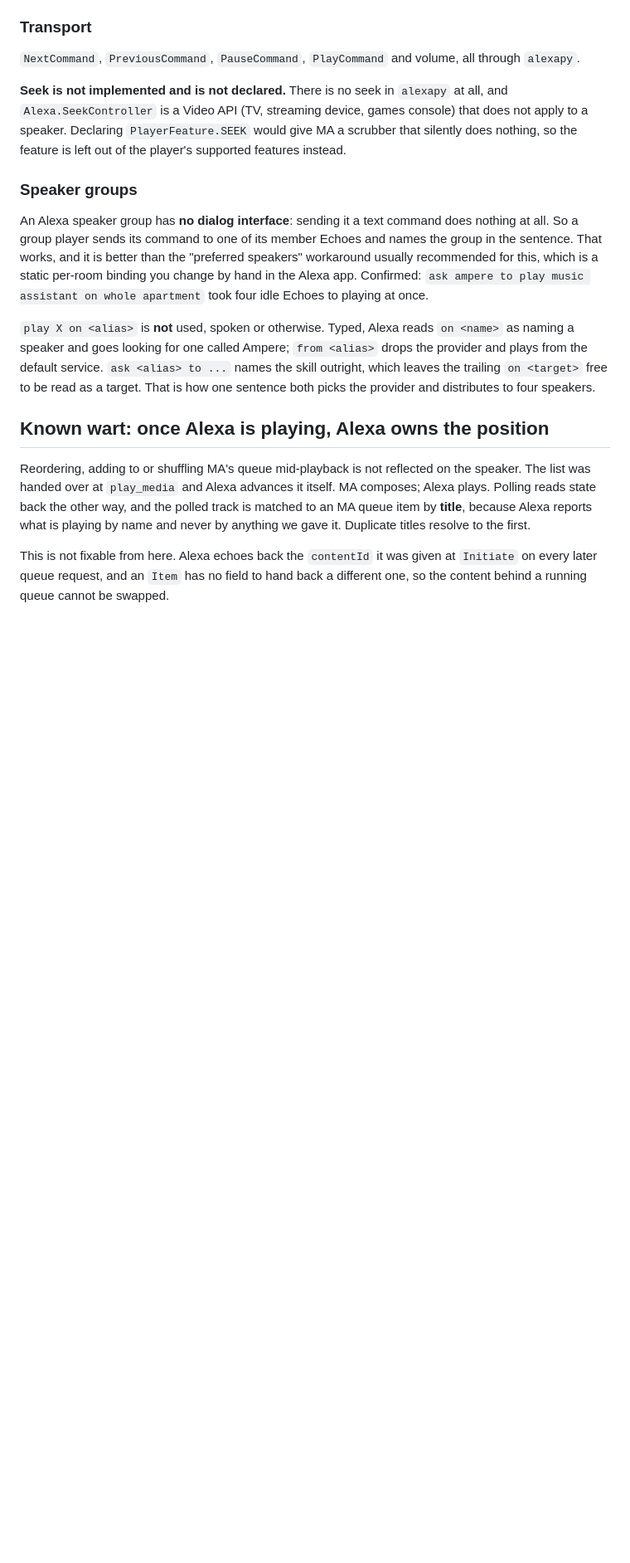
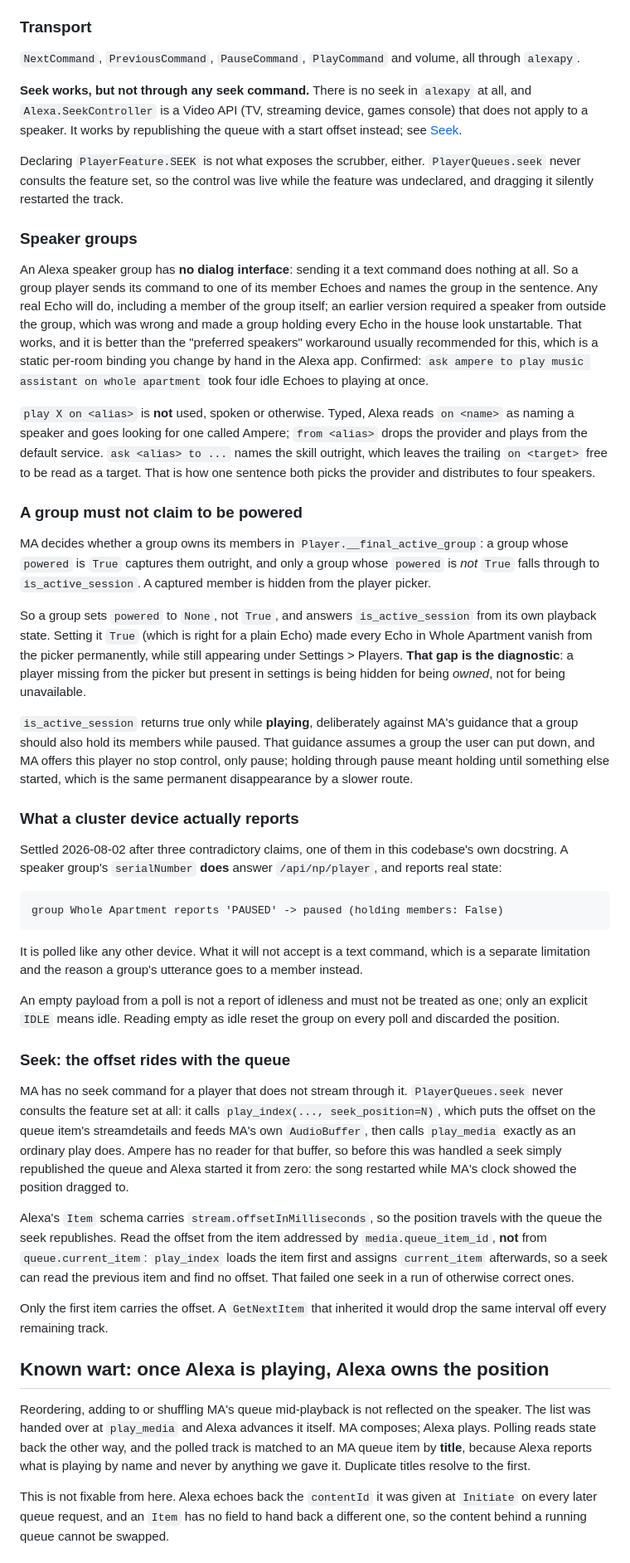
Before and after one commit to 312-dev/ma-alexa-music-skill, a Markdown page: ma_provider/README.md, the part around one of its changes. Shown at 83% size. GitHub-like rendering; blank space fills up the shorter version.

Commit message:
docs(ma): write down what a night of testing actually established
Five findings, four of them corrections to claims this file already made.

A speaker group's serialNumber does answer /api/np/player and reports real
state. Three contradictory claims existed, including one in this codebase's own
docstring, and none had been tested. What a group will not accept is a text
command, which is a separate limitation.

A group must report powered as None rather than True. MA captures the members
of a group whose powered is True and hides them from the player picker, which
made every Echo in a group disappear while still appearing under Settings >
Players. That gap between the two lists is the diagnostic: hidden for being
owned, not for being unavailable.

A group's command can go to one of its own members. The previous rule required
an outsider and made a group holding every Echo in the house look unstartable.

Seek is implemented, by republishing the queue with a start offset, and the
offset must be read from the item addressed by queue_item_id rather than from
queue.current_item.

An empty poll payload is not a report of idleness.

Also records, without claiming to explain it, that a change deployed by
restarting the container appeared not to take effect and needed the provider
disabled and re-enabled, while a later change deployed the same way was live
after a plain restart.

````diff
--- a/ma_provider/README.md
+++ b/ma_provider/README.md
@@ -175,17 +175,23 @@ The fixed phrase is what is implemented. Two honest costs:
 `NextCommand`, `PreviousCommand`, `PauseCommand`, `PlayCommand` and volume, all
 through `alexapy`.
 
-**Seek is not implemented and is not declared.** There is no seek in `alexapy`
+**Seek works, but not through any seek command.** There is no seek in `alexapy`
 at all, and `Alexa.SeekController` is a Video API (TV, streaming device, games
-console) that does not apply to a speaker. Declaring `PlayerFeature.SEEK` would
-give MA a scrubber that silently does nothing, so the feature is left out of
-the player's supported features instead.
+console) that does not apply to a speaker. It works by republishing the queue
+with a start offset instead; see [Seek](#seek-the-offset-rides-with-the-queue).
+
+Declaring `PlayerFeature.SEEK` is not what exposes the scrubber, either.
+`PlayerQueues.seek` never consults the feature set, so the control was live
+while the feature was undeclared, and dragging it silently restarted the track.
 
 ### Speaker groups
 
 An Alexa speaker group has **no dialog interface**: sending it a text command
 does nothing at all. So a group player sends its command to one of its member
-Echoes and names the group in the sentence. That works, and it is better than
+Echoes and names the group in the sentence. Any real Echo will do, including a
+member of the group itself; an earlier version required a speaker from outside
+the group, which was wrong and made a group holding every Echo in the house
+look unstartable. That works, and it is better than
 the "preferred speakers" workaround usually recommended for this, which is a
 static per-room binding you change by hand in the Alexa app. Confirmed:
 `ask ampere to play music assistant on whole apartment` took four idle Echoes
@@ -197,6 +203,64 @@ to playing at once.
 `ask <alias> to ...` names the skill outright, which leaves the trailing
 `on <target>` free to be read as a target. That is how one sentence both picks
 the provider and distributes to four speakers.
+
+### A group must not claim to be powered
+
+MA decides whether a group owns its members in `Player.__final_active_group`:
+a group whose `powered` is `True` captures them outright, and only a group
+whose `powered` is *not* `True` falls through to `is_active_session`. A captured
+member is hidden from the player picker.
+
+So a group sets `powered` to `None`, not `True`, and answers `is_active_session`
+from its own playback state. Setting it `True` (which is right for a plain
+Echo) made every Echo in Whole Apartment vanish from the picker permanently,
+while still appearing under Settings > Players. **That gap is the diagnostic**:
+a player missing from the picker but present in settings is being hidden for
+being *owned*, not for being unavailable.
+
+`is_active_session` returns true only while **playing**, deliberately against
+MA's guidance that a group should also hold its members while paused. That
+guidance assumes a group the user can put down, and MA offers this player no
+stop control, only pause; holding through pause meant holding until something
+else started, which is the same permanent disappearance by a slower route.
+
+### What a cluster device actually reports
+
+Settled 2026-08-02 after three contradictory claims, one of them in this
+codebase's own docstring. A speaker group's `serialNumber` **does** answer
+`/api/np/player`, and reports real state:
+
+```
+group Whole Apartment reports 'PAUSED' -> paused (holding members: False)
+```
+
+It is polled like any other device. What it will not accept is a text command,
+which is a separate limitation and the reason a group's utterance goes to a
+member instead.
+
+An empty payload from a poll is not a report of idleness and must not be
+treated as one; only an explicit `IDLE` means idle. Reading empty as idle reset
+the group on every poll and discarded the position.
+
+### Seek: the offset rides with the queue
+
+MA has no seek command for a player that does not stream through it.
+`PlayerQueues.seek` never consults the feature set at all: it calls
+`play_index(..., seek_position=N)`, which puts the offset on the queue item's
+streamdetails and feeds MA's own `AudioBuffer`, then calls `play_media` exactly
+as an ordinary play does. Ampere has no reader for that buffer, so before this
+was handled a seek simply republished the queue and Alexa started it from zero:
+the song restarted while MA's clock showed the position dragged to.
+
+Alexa's `Item` schema carries `stream.offsetInMilliseconds`, so the position
+travels with the queue the seek republishes. Read the offset from the item
+addressed by `media.queue_item_id`, **not** from `queue.current_item`:
+`play_index` loads the item first and assigns `current_item` afterwards, so a
+seek can read the previous item and find no offset. That failed one seek in a
+run of otherwise correct ones.
+
+Only the first item carries the offset. A `GetNextItem` that inherited it would
+drop the same interval off every remaining track.
 
 ## Known wart: once Alexa is playing, Alexa owns the position
 
````
Also changed, not shown: other parts of ma_provider/README.md (+11 -11 lines).
